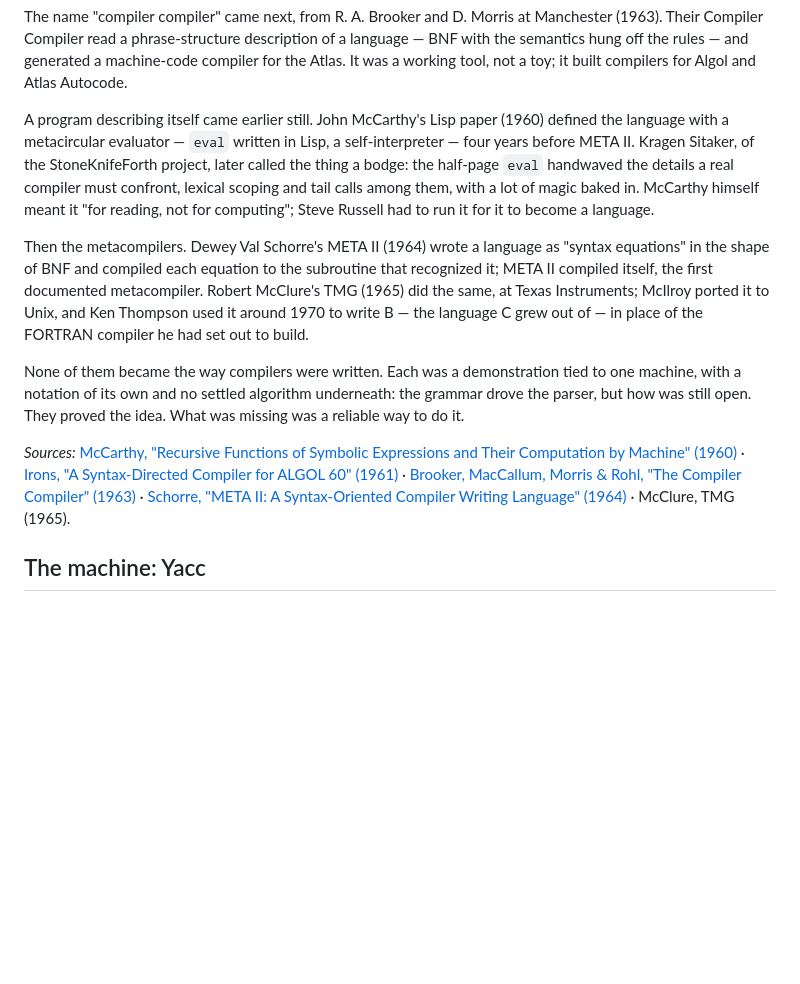
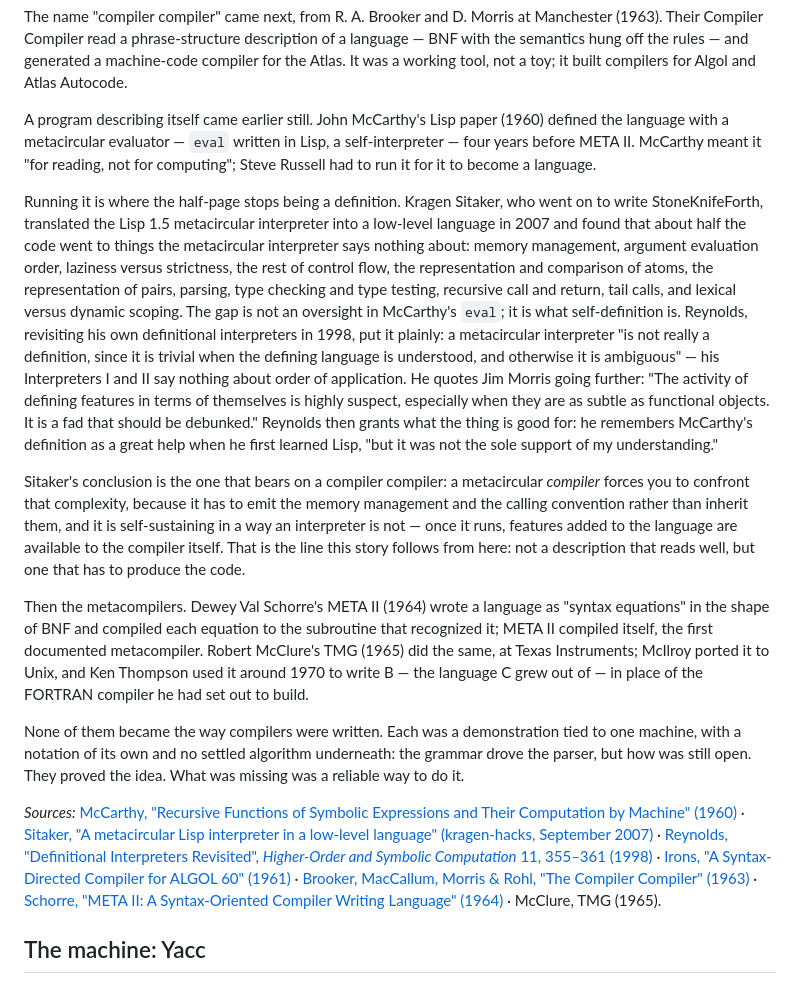
Before and after one commit to moebiusV/hbnf, a Markdown page: HISTORY.md, the part around the change. Rendered like a GitHub page; blank space fills up the shorter version.

Commit message:
docs: what Sitaker actually said about the metacircular interpreter

```diff
--- a/HISTORY.md
+++ b/HISTORY.md
@@ -64,12 +64,36 @@ compilers for Algol and Atlas Autocode.
 
 A program describing itself came earlier still. John McCarthy's Lisp paper
 (1960) defined the language with a metacircular evaluator — `eval` written in
-Lisp, a self-interpreter — four years before META II. Kragen Sitaker, of the
-StoneKnifeForth project, later called the thing a bodge: the half-page `eval`
-handwaved the details a real compiler must confront, lexical scoping and tail
-calls among them, with a lot of magic baked in. McCarthy himself meant it "for
+Lisp, a self-interpreter — four years before META II. McCarthy meant it "for
 reading, not for computing"; Steve Russell had to run it for it to become a
 language.
+
+Running it is where the half-page stops being a definition. Kragen Sitaker,
+who went on to write StoneKnifeForth, translated the Lisp 1.5 metacircular
+interpreter into a low-level language in 2007 and found that about half the
+code went to things the metacircular interpreter says nothing about: memory
+management, argument evaluation order, laziness versus strictness, the rest of
+control flow, the representation and comparison of atoms, the representation
+of pairs, parsing, type checking and type testing, recursive call and return,
+tail calls, and lexical versus dynamic scoping. The gap is not an oversight in
+McCarthy's `eval`; it is what self-definition is. Reynolds, revisiting his own
+definitional interpreters in 1998, put it plainly: a metacircular interpreter
+"is not really a definition, since it is trivial when the defining language is
+understood, and otherwise it is ambiguous" — his Interpreters I and II say
+nothing about order of application. He quotes Jim Morris going further: "The
+activity of defining features in terms of themselves is highly suspect,
+especially when they are as subtle as functional objects. It is a fad that
+should be debunked." Reynolds then grants what the thing is good for: he
+remembers McCarthy's definition as a great help when he first learned Lisp,
+"but it was not the sole support of my understanding."
+
+Sitaker's conclusion is the one that bears on a compiler compiler: a
+metacircular *compiler* forces you to confront that complexity, because it has
+to emit the memory management and the calling convention rather than inherit
+them, and it is self-sustaining in a way an interpreter is not — once it runs,
+features added to the language are available to the compiler itself. That is
+the line this story follows from here: not a description that reads well, but
+one that has to produce the code.
 
 Then the metacompilers. Dewey Val Schorre's META II (1964) wrote a language as
 "syntax equations" in the shape of BNF and compiled each equation to the
@@ -84,7 +108,7 @@ tied to one machine, with a notation of its own and no settled algorithm
 underneath: the grammar drove the parser, but how was still open. They proved
 the idea. What was missing was a reliable way to do it.
 
-*Sources:* [McCarthy, "Recursive Functions of Symbolic Expressions and Their Computation by Machine" (1960)](https://doi.org/10.1145/367177.367199) · [Irons, "A Syntax-Directed Compiler for ALGOL 60" (1961)](https://doi.org/10.1145/366062.366083) · [Brooker, MacCallum, Morris & Rohl, "The Compiler Compiler" (1963)](https://curation.cs.manchester.ac.uk/atlas/docs/ccPaperDL.pdf) · [Schorre, "META II: A Syntax-Oriented Compiler Writing Language" (1964)](https://en.wikipedia.org/wiki/Meta-II) · McClure, TMG (1965).
+*Sources:* [McCarthy, "Recursive Functions of Symbolic Expressions and Their Computation by Machine" (1960)](https://doi.org/10.1145/367177.367199) · [Sitaker, "A metacircular Lisp interpreter in a low-level language" (kragen-hacks, September 2007)](http://lists.canonical.org/pipermail/kragen-hacks/2007-September/000464.html) · [Reynolds, "Definitional Interpreters Revisited", *Higher-Order and Symbolic Computation* 11, 355–361 (1998)](http://www.brics.dk/~hosc/local/HOSC-11-4-pp355-361.pdf) · [Irons, "A Syntax-Directed Compiler for ALGOL 60" (1961)](https://doi.org/10.1145/366062.366083) · [Brooker, MacCallum, Morris & Rohl, "The Compiler Compiler" (1963)](https://curation.cs.manchester.ac.uk/atlas/docs/ccPaperDL.pdf) · [Schorre, "META II: A Syntax-Oriented Compiler Writing Language" (1964)](https://en.wikipedia.org/wiki/Meta-II) · McClure, TMG (1965).
 
 ## The machine: Yacc
 
```
